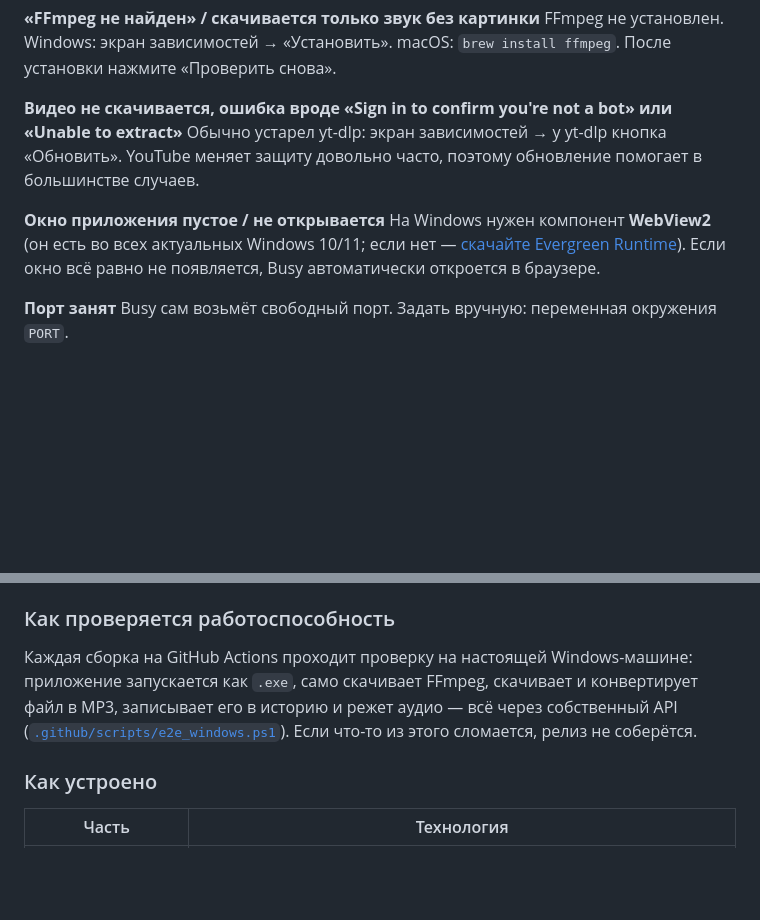
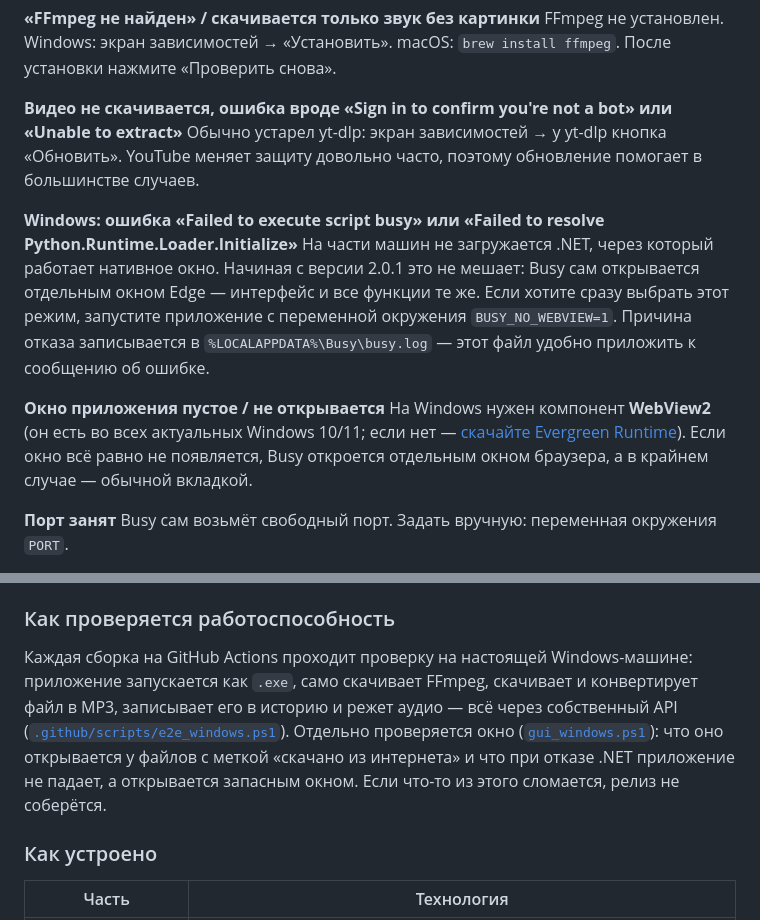
Before and after one commit to YFrtn/busy, a Markdown page: README.md, 2 parts joined by grey strips. Drawn GitHub-style; blank space fills up the shorter version.

Commit message:
docs: как быть с ошибкой .NET на Windows
Co-Authored-By: Claude Opus 5 <noreply@anthropic.com>

```diff
--- a/README.md
+++ b/README.md
@@ -219,8 +219,11 @@ FFmpeg не установлен. Windows: экран зависимостей
 **Видео не скачивается, ошибка вроде «Sign in to confirm you're not a bot» или «Unable to extract»**
 Обычно устарел yt-dlp: экран зависимостей → у yt-dlp кнопка «Обновить». YouTube меняет защиту довольно часто, поэтому обновление помогает в большинстве случаев.
 
+**Windows: ошибка «Failed to execute script busy» или «Failed to resolve Python.Runtime.Loader.Initialize»**
+На части машин не загружается .NET, через который работает нативное окно. Начиная с версии 2.0.1 это не мешает: Busy сам открывается отдельным окном Edge — интерфейс и все функции те же. Если хотите сразу выбрать этот режим, запустите приложение с переменной окружения `BUSY_NO_WEBVIEW=1`. Причина отказа записывается в `%LOCALAPPDATA%\Busy\busy.log` — этот файл удобно приложить к сообщению об ошибке.
+
 **Окно приложения пустое / не открывается**
-На Windows нужен компонент **WebView2** (он есть во всех актуальных Windows 10/11; если нет — [скачайте Evergreen Runtime](https://developer.microsoft.com/microsoft-edge/webview2/)). Если окно всё равно не появляется, Busy автоматически откроется в браузере.
+На Windows нужен компонент **WebView2** (он есть во всех актуальных Windows 10/11; если нет — [скачайте Evergreen Runtime](https://developer.microsoft.com/microsoft-edge/webview2/)). Если окно всё равно не появляется, Busy откроется отдельным окном браузера, а в крайнем случае — обычной вкладкой.
 
 **Порт занят**
 Busy сам возьмёт свободный порт. Задать вручную: переменная окружения `PORT`.
@@ -256,7 +259,7 @@ pyinstaller Busy.spec --noconfirm --clean
 
 ### Как проверяется работоспособность
 
-Каждая сборка на GitHub Actions проходит проверку на настоящей Windows-машине: приложение запускается как `.exe`, само скачивает FFmpeg, скачивает и конвертирует файл в MP3, записывает его в историю и режет аудио — всё через собственный API ([`.github/scripts/e2e_windows.ps1`](.github/scripts/e2e_windows.ps1)). Если что-то из этого сломается, релиз не соберётся.
+Каждая сборка на GitHub Actions проходит проверку на настоящей Windows-машине: приложение запускается как `.exe`, само скачивает FFmpeg, скачивает и конвертирует файл в MP3, записывает его в историю и режет аудио — всё через собственный API ([`.github/scripts/e2e_windows.ps1`](.github/scripts/e2e_windows.ps1)). Отдельно проверяется окно ([`gui_windows.ps1`](.github/scripts/gui_windows.ps1)): что оно открывается у файлов с меткой «скачано из интернета» и что при отказе .NET приложение не падает, а открывается запасным окном. Если что-то из этого сломается, релиз не соберётся.
 
 ### Как устроено
 
```
